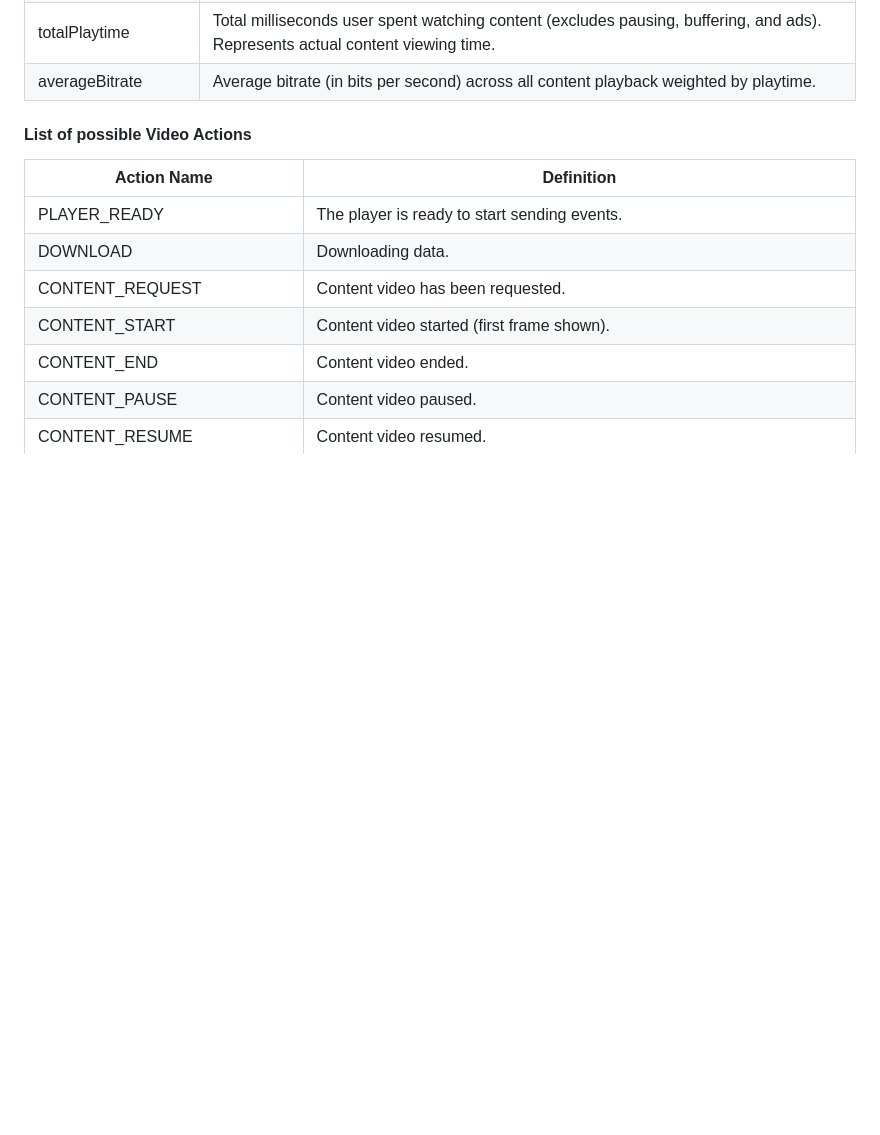
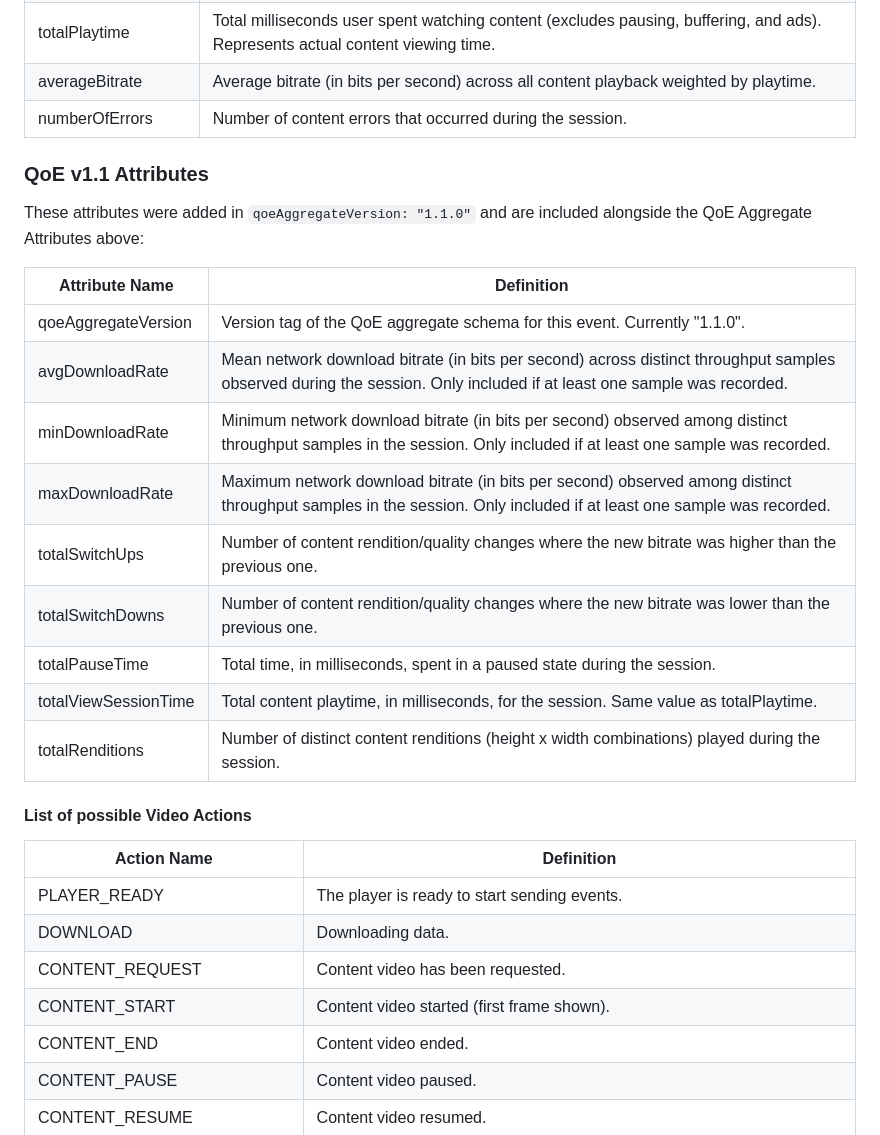
Before and after one commit to newrelic/video-core-js, a Markdown page: DATAMODEL.md, the part around the change. Rendered like a GitHub page; blank space fills up the shorter version.

Commit message:
docs: document QoE v1.1 aggregate attributes (NR-603084)
QoE v1.1 KPIs (avgDownloadRate, minDownloadRate, maxDownloadRate,
totalSwitchUps, totalSwitchDowns, totalPauseTime, totalViewSessionTime,
totalRenditions, qoeAggregateVersion) have been shipped since v4.1.8
but were never added to DATAMODEL.md. Also documents numberOfErrors,
a QoE v1 field that was already emitted but undocumented.

```diff
--- a/DATAMODEL.md
+++ b/DATAMODEL.md
@@ -102,6 +102,23 @@ An Attribute is a piece of data associated with an event. Attributes provide add
 | rebufferingRatio | Rebuffering time as a percentage of total playtime. Calculated as (totalRebufferingTime / totalPlaytime) × 100.                                    |
 | totalPlaytime    | Total milliseconds user spent watching content (excludes pausing, buffering, and ads). Represents actual content viewing time.                     |
 | averageBitrate   | Average bitrate (in bits per second) across all content playback weighted by playtime.                                                             |
+| numberOfErrors   | Number of content errors that occurred during the session.                                                                                          |
+
+### QoE v1.1 Attributes
+
+These attributes were added in `qoeAggregateVersion: "1.1.0"` and are included alongside the QoE Aggregate Attributes above:
+
+| Attribute Name           | Definition                                                                                                                                         |
+| ------------------------ | -------------------------------------------------------------------------------------------------------------------------------------------------- |
+| qoeAggregateVersion | Version tag of the QoE aggregate schema for this event. Currently "1.1.0".                                                                        |
+| avgDownloadRate  | Mean network download bitrate (in bits per second) across distinct throughput samples observed during the session. Only included if at least one sample was recorded. |
+| minDownloadRate  | Minimum network download bitrate (in bits per second) observed among distinct throughput samples in the session. Only included if at least one sample was recorded. |
+| maxDownloadRate  | Maximum network download bitrate (in bits per second) observed among distinct throughput samples in the session. Only included if at least one sample was recorded. |
+| totalSwitchUps   | Number of content rendition/quality changes where the new bitrate was higher than the previous one.                                                 |
+| totalSwitchDowns | Number of content rendition/quality changes where the new bitrate was lower than the previous one.                                                  |
+| totalPauseTime   | Total time, in milliseconds, spent in a paused state during the session.                                                                             |
+| totalViewSessionTime | Total content playtime, in milliseconds, for the session. Same value as totalPlaytime.                                                          |
+| totalRenditions  | Number of distinct content renditions (height x width combinations) played during the session.                                                     |
 
 #### List of possible Video Actions
 
```
